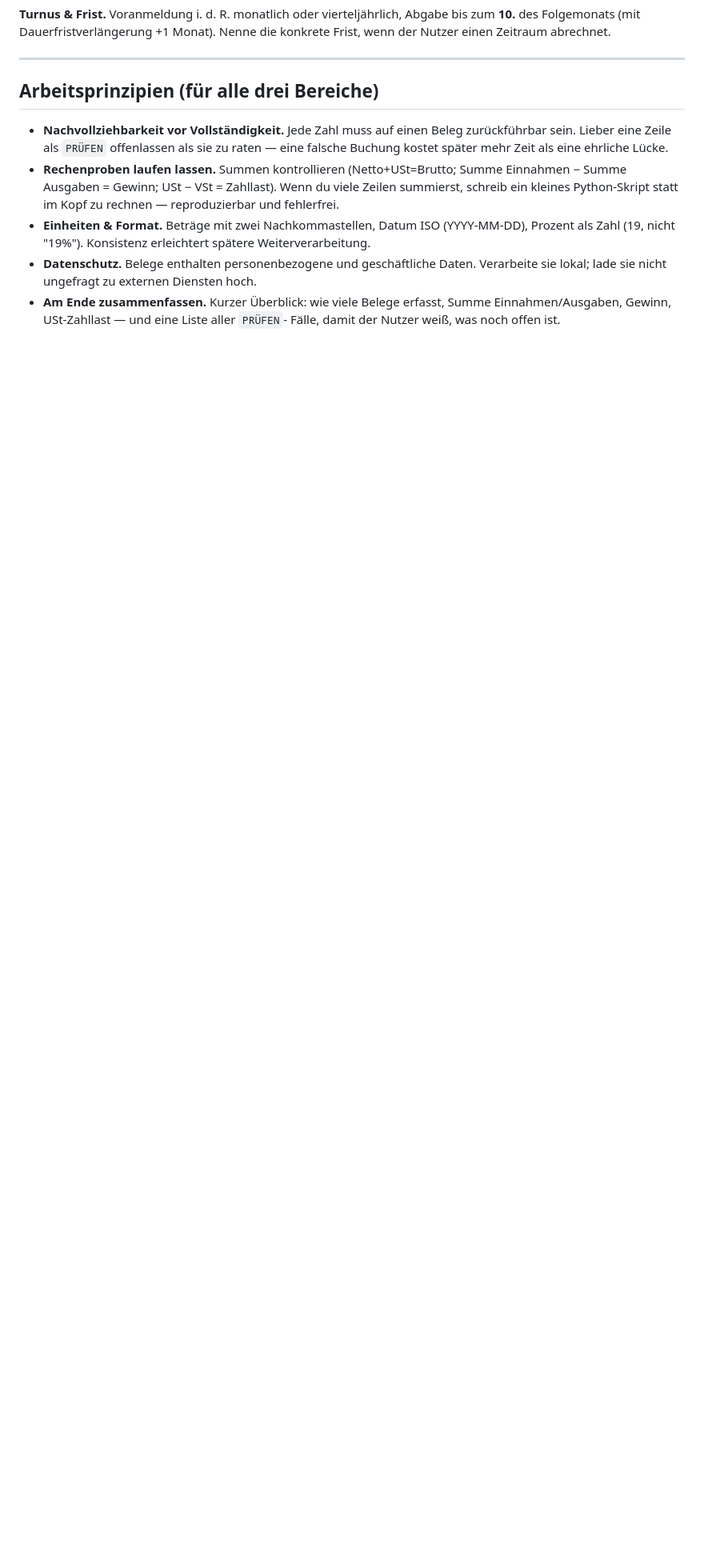
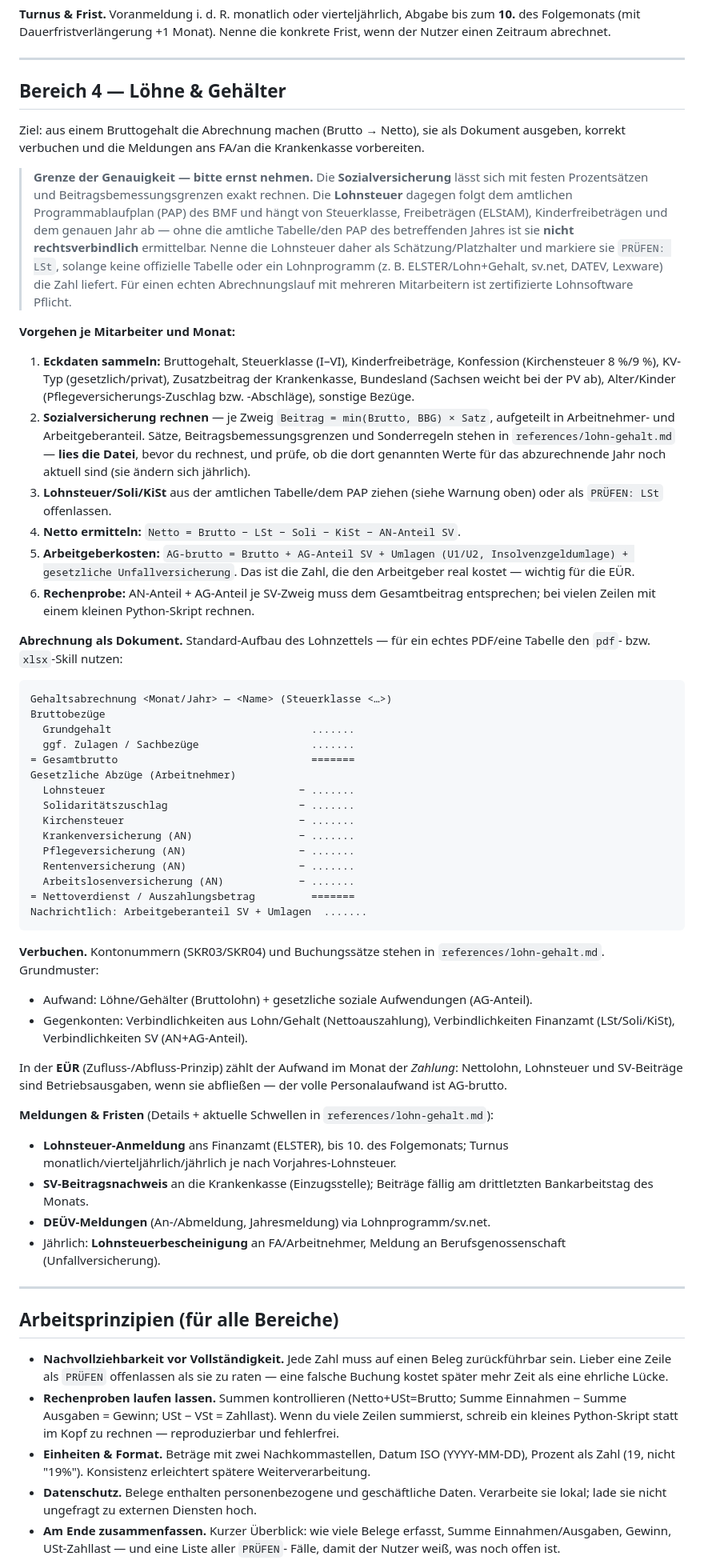
Before and after one commit to momojfr/sss, a Markdown page: skills/buchhaltung/SKILL.md, the part around one of its changes. Shown at 80% size. Drawn GitHub-style; blank space fills up the shorter version.

Commit message:
Extend Buchhaltung skill with payroll (Löhne & Gehälter)
Adds a fourth area covering payroll: gross-to-net calculation
(Brutto→Netto), social-security contributions, payslip document layout,
booking wages, and Lohnsteuer-Anmeldung / SV-Beitragsnachweis with
deadlines. Includes references/lohn-gehalt.md with contribution rates,
Beitragsbemessungsgrenzen, wage accounts (SKR03/SKR04) and reporting
obligations, plus explicit caveats that Lohnsteuer needs the official
tables and a real payroll run needs certified software. Updates the
skill description to trigger on payroll terms.

Co-Authored-By: Claude Opus 4.8 <noreply@anthropic.com>
Claude-Session: https://claude.ai/code/session_01UNwbP8XegsnZZfbnpeGS1X

````diff
--- a/skills/buchhaltung/SKILL.md
+++ b/skills/buchhaltung/SKILL.md
@@ -173,7 +178,88 @@ konkrete Frist, wenn der Nutzer einen Zeitraum abrechnet.
 
 ---
 
-## Arbeitsprinzipien (für alle drei Bereiche)
+## Bereich 4 — Löhne & Gehälter
+
+Ziel: aus einem Bruttogehalt die Abrechnung machen (Brutto → Netto), sie als
+Dokument ausgeben, korrekt verbuchen und die Meldungen ans FA/an die
+Krankenkasse vorbereiten.
+
+> **Grenze der Genauigkeit — bitte ernst nehmen.** Die **Sozialversicherung**
+> lässt sich mit festen Prozentsätzen und Beitragsbemessungsgrenzen exakt
+> rechnen. Die **Lohnsteuer** dagegen folgt dem amtlichen Programmablaufplan
+> (PAP) des BMF und hängt von Steuerklasse, Freibeträgen (ELStAM),
+> Kinderfreibeträgen und dem genauen Jahr ab — ohne die amtliche Tabelle/den PAP
+> des betreffenden Jahres ist sie **nicht rechtsverbindlich** ermittelbar. Nenne
+> die Lohnsteuer daher als Schätzung/Platzhalter und markiere sie `PRÜFEN: LSt`,
+> solange keine offizielle Tabelle oder ein Lohnprogramm (z. B. ELSTER/Lohn+Gehalt,
+> sv.net, DATEV, Lexware) die Zahl liefert. Für einen echten Abrechnungslauf mit
+> mehreren Mitarbeitern ist zertifizierte Lohnsoftware Pflicht.
+
+**Vorgehen je Mitarbeiter und Monat:**
+
+1. **Eckdaten sammeln:** Bruttogehalt, Steuerklasse (I–VI), Kinderfreibeträge,
+   Konfession (Kirchensteuer 8 %/9 %), KV-Typ (gesetzlich/privat), Zusatzbeitrag
+   der Krankenkasse, Bundesland (Sachsen weicht bei der PV ab), Alter/Kinder
+   (Pflegeversicherungs-Zuschlag bzw. -Abschläge), sonstige Bezüge.
+2. **Sozialversicherung rechnen** — je Zweig `Beitrag = min(Brutto, BBG) × Satz`,
+   aufgeteilt in Arbeitnehmer- und Arbeitgeberanteil. Sätze,
+   Beitragsbemessungsgrenzen und Sonderregeln stehen in
+   `references/lohn-gehalt.md` — **lies die Datei**, bevor du rechnest, und prüfe,
+   ob die dort genannten Werte für das abzurechnende Jahr noch aktuell sind
+   (sie ändern sich jährlich).
+3. **Lohnsteuer/Soli/KiSt** aus der amtlichen Tabelle/dem PAP ziehen (siehe
+   Warnung oben) oder als `PRÜFEN: LSt` offenlassen.
+4. **Netto ermitteln:** `Netto = Brutto − LSt − Soli − KiSt − AN-Anteil SV`.
+5. **Arbeitgeberkosten:** `AG-brutto = Brutto + AG-Anteil SV + Umlagen (U1/U2,
+   Insolvenzgeldumlage) + gesetzliche Unfallversicherung`. Das ist die Zahl, die
+   den Arbeitgeber real kostet — wichtig für die EÜR.
+6. **Rechenprobe:** AN-Anteil + AG-Anteil je SV-Zweig muss dem Gesamtbeitrag
+   entsprechen; bei vielen Zeilen mit einem kleinen Python-Skript rechnen.
+
+**Abrechnung als Dokument.** Standard-Aufbau des Lohnzettels — für ein echtes
+PDF/eine Tabelle den `pdf`- bzw. `xlsx`-Skill nutzen:
+
+```
+Gehaltsabrechnung <Monat/Jahr> — <Name> (Steuerklasse <…>)
+Bruttobezüge
+  Grundgehalt                                .......
+  ggf. Zulagen / Sachbezüge                  .......
+= Gesamtbrutto                               =======
+Gesetzliche Abzüge (Arbeitnehmer)
+  Lohnsteuer                               − .......
+  Solidaritätszuschlag                     − .......
+  Kirchensteuer                            − .......
+  Krankenversicherung (AN)                 − .......
+  Pflegeversicherung (AN)                  − .......
+  Rentenversicherung (AN)                  − .......
+  Arbeitslosenversicherung (AN)            − .......
+= Nettoverdienst / Auszahlungsbetrag         =======
+Nachrichtlich: Arbeitgeberanteil SV + Umlagen  .......
+```
+
+**Verbuchen.** Kontonummern (SKR03/SKR04) und Buchungssätze stehen in
+`references/lohn-gehalt.md`. Grundmuster:
+- Aufwand: Löhne/Gehälter (Bruttolohn) + gesetzliche soziale Aufwendungen
+  (AG-Anteil).
+- Gegenkonten: Verbindlichkeiten aus Lohn/Gehalt (Nettoauszahlung),
+  Verbindlichkeiten Finanzamt (LSt/Soli/KiSt), Verbindlichkeiten SV (AN+AG-Anteil).
+
+In der **EÜR** (Zufluss-/Abfluss-Prinzip) zählt der Aufwand im Monat der
+*Zahlung*: Nettolohn, Lohnsteuer und SV-Beiträge sind Betriebsausgaben, wenn sie
+abfließen — der volle Personalaufwand ist AG-brutto.
+
+**Meldungen & Fristen** (Details + aktuelle Schwellen in `references/lohn-gehalt.md`):
+- **Lohnsteuer-Anmeldung** ans Finanzamt (ELSTER), bis 10. des Folgemonats;
+  Turnus monatlich/vierteljährlich/jährlich je nach Vorjahres-Lohnsteuer.
+- **SV-Beitragsnachweis** an die Krankenkasse (Einzugsstelle); Beiträge fällig am
+  drittletzten Bankarbeitstag des Monats.
+- **DEÜV-Meldungen** (An-/Abmeldung, Jahresmeldung) via Lohnprogramm/sv.net.
+- Jährlich: **Lohnsteuerbescheinigung** an FA/Arbeitnehmer, Meldung an
+  Berufsgenossenschaft (Unfallversicherung).
+
+---
+
+## Arbeitsprinzipien (für alle Bereiche)
 
 - **Nachvollziehbarkeit vor Vollständigkeit.** Jede Zahl muss auf einen Beleg
   zurückführbar sein. Lieber eine Zeile als `PRÜFEN` offenlassen als sie zu
````
Also changed, not shown: other parts of skills/buchhaltung/SKILL.md (+16 -8 lines), 1 other file.
